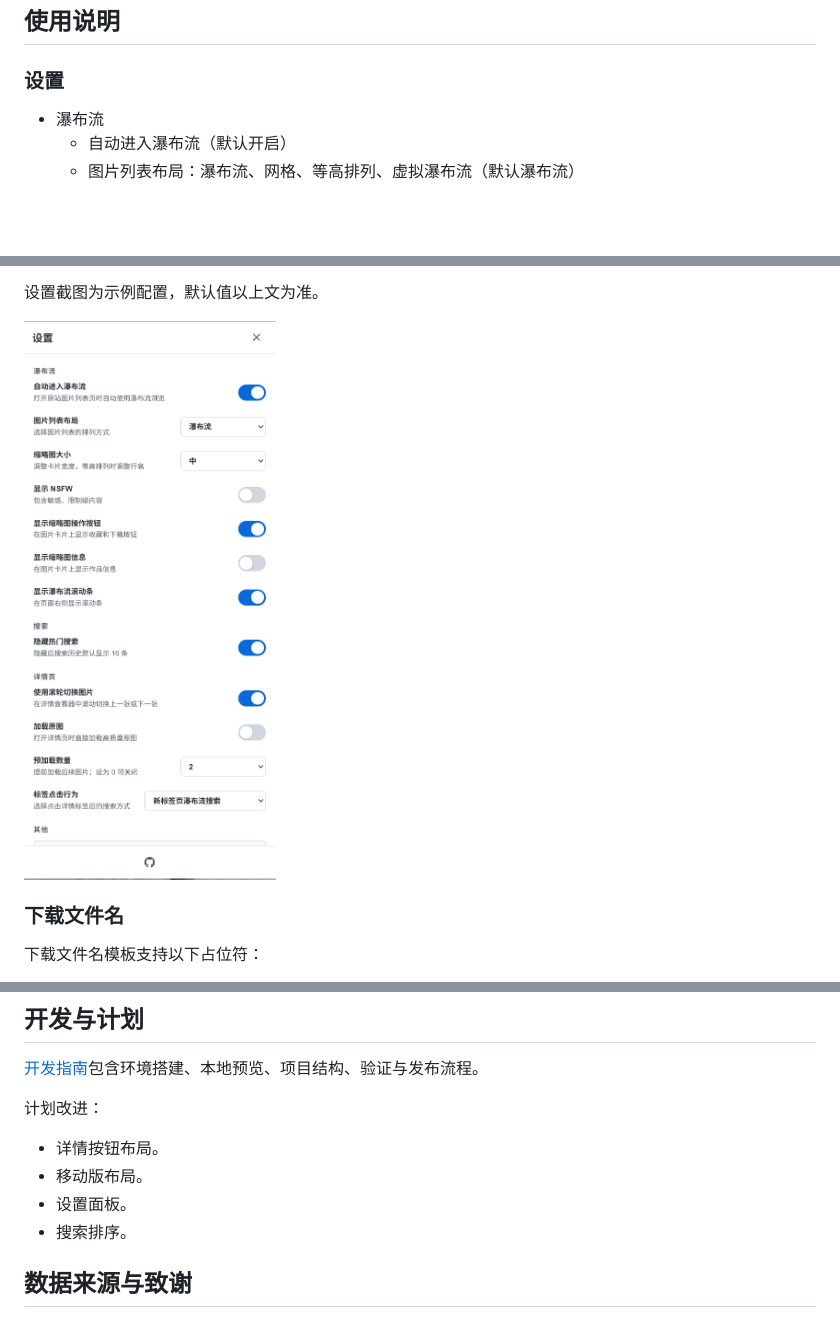
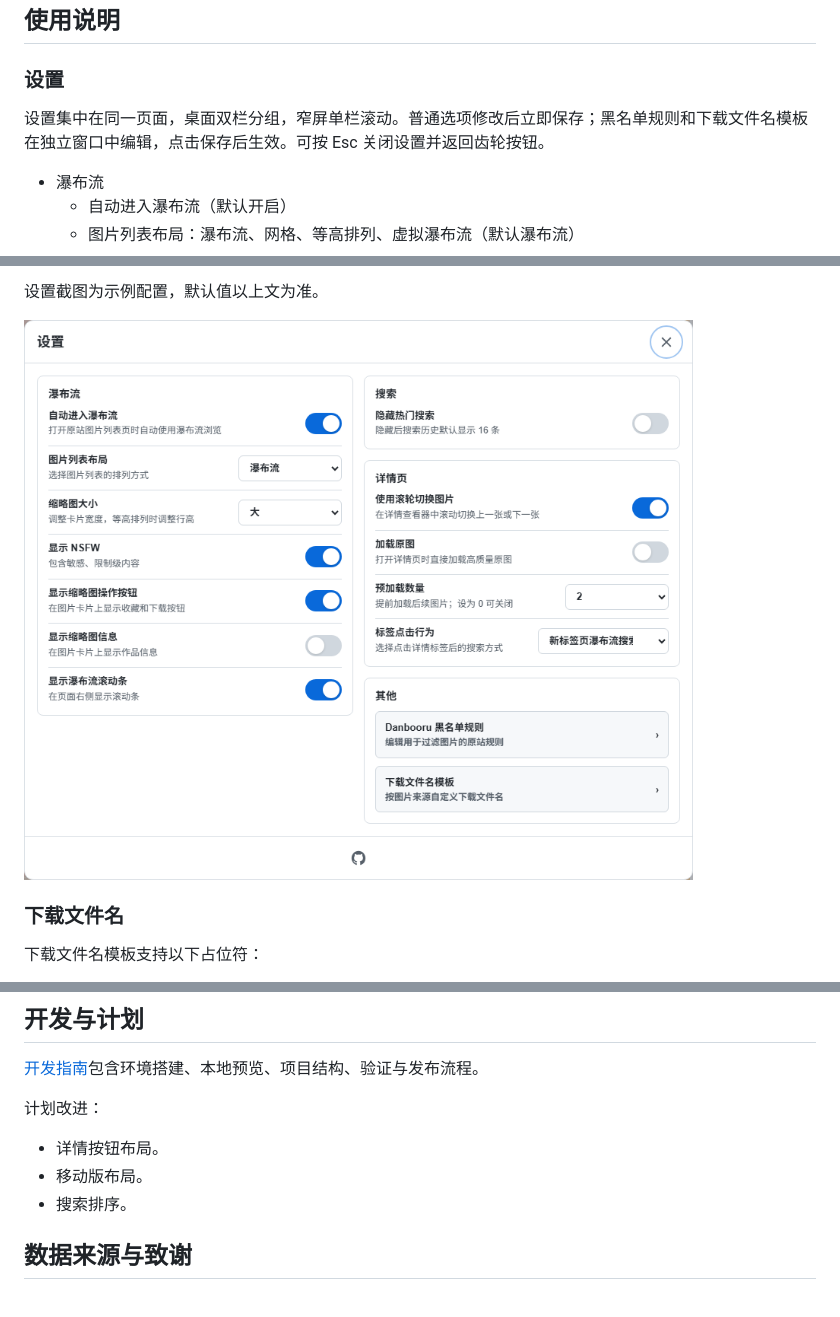
Before and after one commit to kano0222/danbooru-masonry, a Markdown page: README.md, 3 parts joined by grey strips. GitHub-like rendering; pictures changed too: docs/images/settings-panel.png; blank space fills up the shorter version.

```diff
--- a/README.md
+++ b/README.md
@@ -56,6 +56,8 @@
 
 ### 设置
 
+设置集中在同一页面，桌面双栏分组，窄屏单栏滚动。普通选项修改后立即保存；黑名单规则和下载文件名模板在独立窗口中编辑，点击保存后生效。可按 Esc 关闭设置并返回齿轮按钮。
+
 - 瀑布流
   - 自动进入瀑布流（默认开启）
   - 图片列表布局：瀑布流、网格、等高排列、虚拟瀑布流（默认瀑布流）
@@ -74,7 +76,7 @@
 
 设置截图为示例配置，默认值以上文为准。
 
-<img src="docs/images/settings-panel.png" alt="设置面板" width="360">
+<img src="docs/images/settings-panel.png" alt="双栏分组的设置面板" width="720">
 
 ### 下载文件名
 
@@ -119,7 +121,6 @@
 
 - 详情按钮布局。
 - 移动版布局。
-- 设置面板。
 - 搜索排序。
 
 ## 数据来源与致谢
```
Also changed, not shown: README.en.md (+3 -2 lines), 5 other files.
